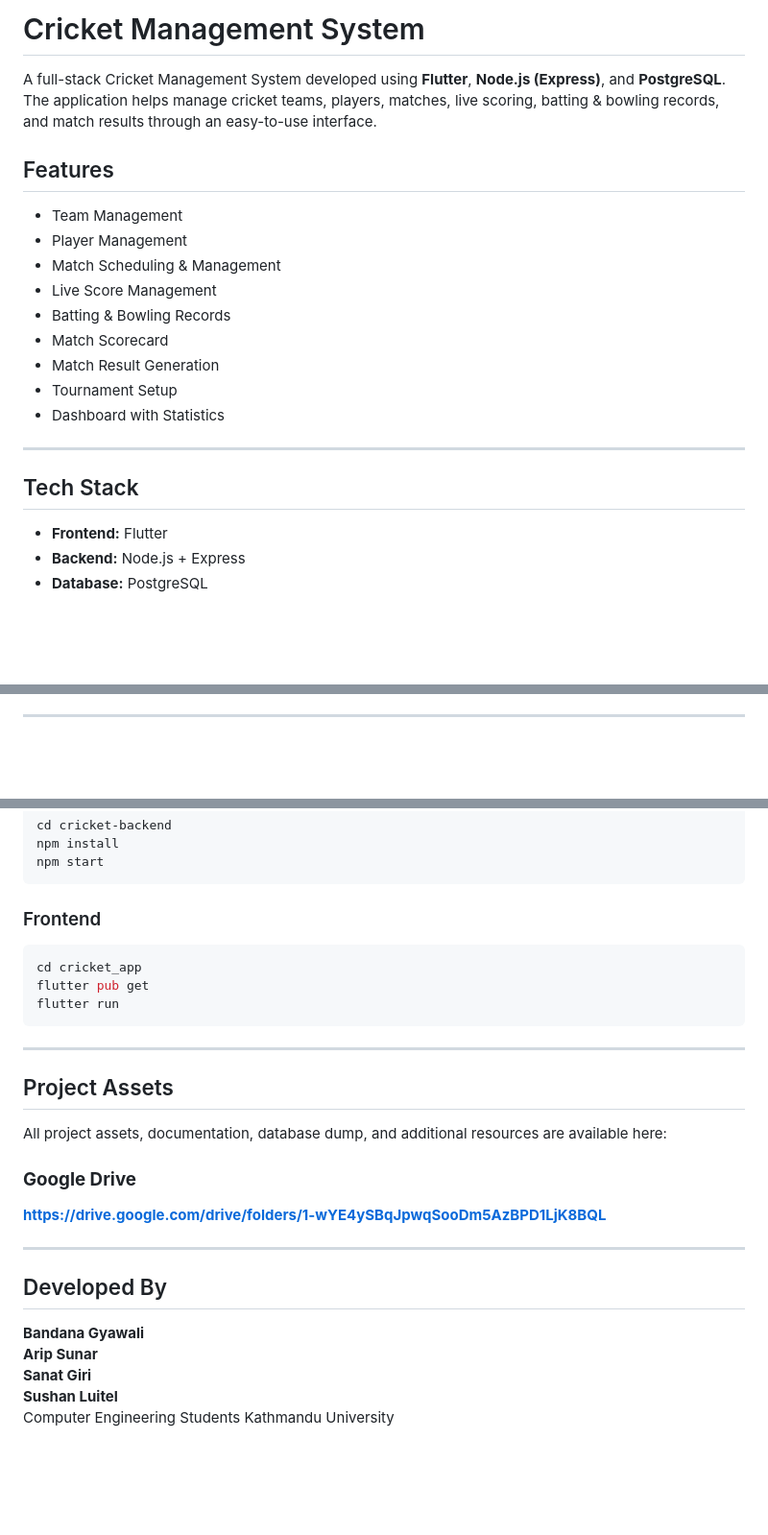
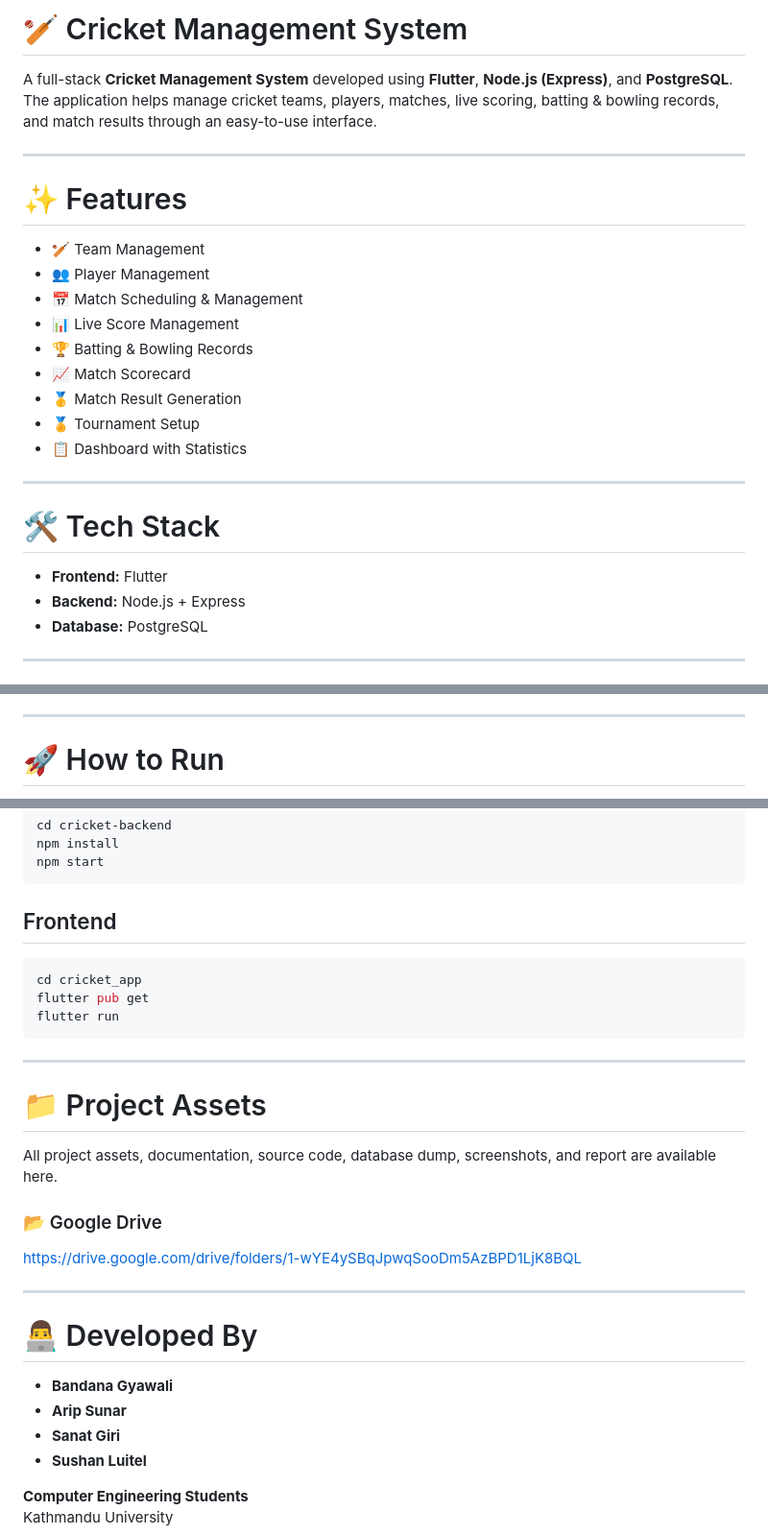
Before and after one commit to Sanat-Giri1/cricketmanagementsystem, a Markdown page: README.md, 3 parts joined by grey strips. Shown at 96% size. GitHub-like rendering; blank space fills up the shorter version.

````diff
--- a/README.md
+++ b/README.md
@@ -1,25 +1,28 @@
-#  Cricket Management System
+# 🏏 Cricket Management System
 
-A full-stack Cricket Management System developed using **Flutter**, **Node.js (Express)**, and **PostgreSQL**. The application helps manage cricket teams, players, matches, live scoring, batting & bowling records, and match results through an easy-to-use interface.
-
-##  Features
-
-- Team Management
-- Player Management
-- Match Scheduling & Management
-- Live Score Management
-- Batting & Bowling Records
-- Match Scorecard
-- Match Result Generation
-- Tournament Setup
-- Dashboard with Statistics
+A full-stack **Cricket Management System** developed using **Flutter**, **Node.js (Express)**, and **PostgreSQL**. The application helps manage cricket teams, players, matches, live scoring, batting & bowling records, and match results through an easy-to-use interface.
 
 ---
 
-##  Tech Stack
+# ✨ Features
+
+- 🏏 Team Management
+- 👥 Player Management
+- 📅 Match Scheduling & Management
+- 📊 Live Score Management
+- 🏆 Batting & Bowling Records
+- 📈 Match Scorecard
+- 🥇 Match Result Generation
+- 🏅 Tournament Setup
+- 📋 Dashboard with Statistics
+
+---
+
+# 🛠️ Tech Stack
 
 - **Frontend:** Flutter
 - **Backend:** Node.js + Express
 - **Database:** PostgreSQL
 
+---
 
@@ -26,4 +128,5 @@ A full-stack Cricket Management System developed using **Flutter**, **Node.js (E
 
 ---
 
+# 🚀 How to Run
 
@@ -158,7 +138,7 @@ npm install
 npm start
 ```
 
-### Frontend
+## Frontend
 
 ```bash
 cd cricket_app
@@ -168,21 +148,22 @@ flutter run
 
 ---
 
-##  Project Assets
+# 📁 Project Assets
 
-All project assets, documentation, database dump, and additional resources are available here:
+All project assets, documentation, source code, database dump, screenshots, and report are available here.
 
-###  **Google Drive**
-**https://drive.google.com/drive/folders/1-wYE4ySBqJpwqSooDm5AzBPD1LjK8BQL**
+### 📂 Google Drive
 
+https://drive.google.com/drive/folders/1-wYE4ySBqJpwqSooDm5AzBPD1LjK8BQL
 
 ---
 
-##  Developed By
+# 👨‍💻 Developed By
 
-**Bandana Gyawali**
-**Arip Sunar**
-**Sanat Giri**
-**Sushan Luitel**
-Computer Engineering Students
+- **Bandana Gyawali**
+- **Arip Sunar**
+- **Sanat Giri**
+- **Sushan Luitel**
+
+**Computer Engineering Students**
 Kathmandu University
````
Also changed, not shown: other parts of README.md (+100 -124 lines).
